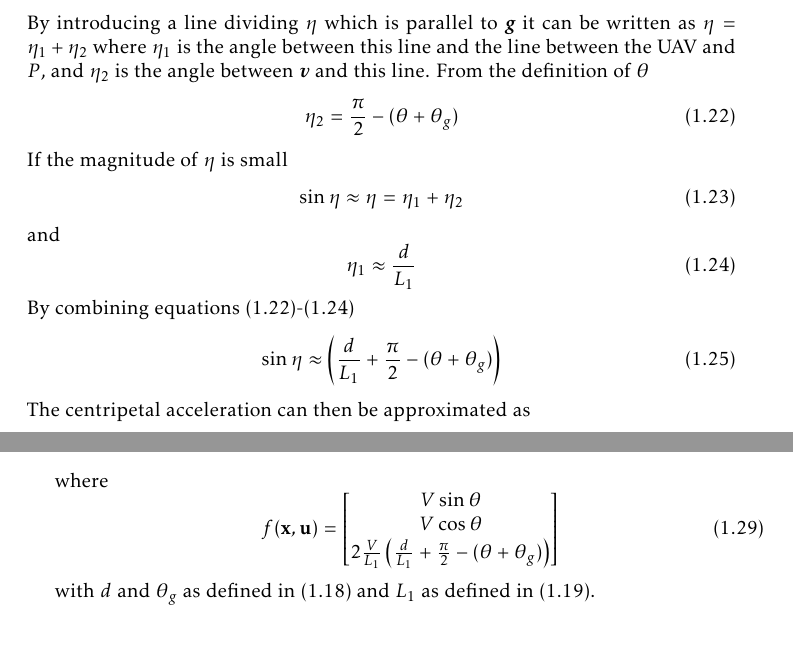
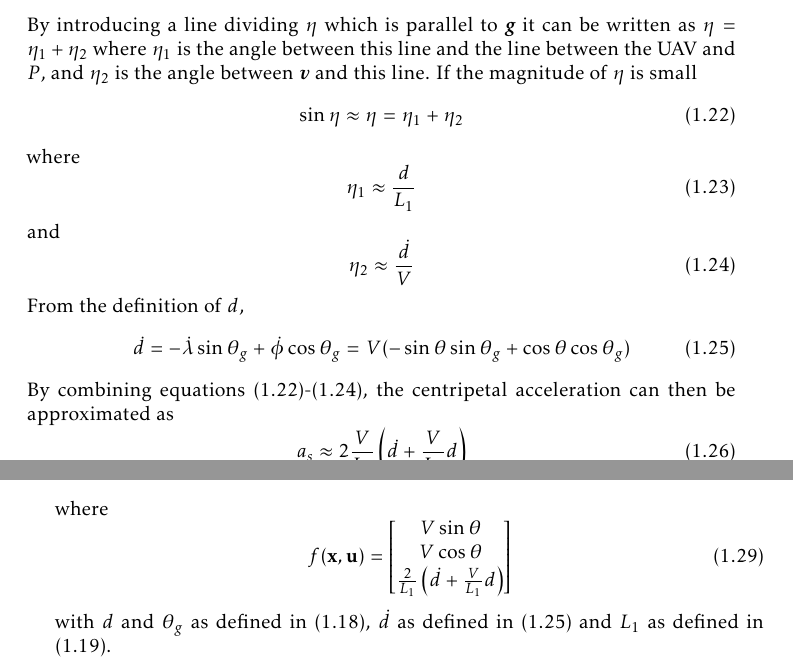
Before and after one commit to tobiasfriden/master_thesis, a LaTeX thesis (report/main.tex, which reads report/theory/uav_dynamics.tex): two parts of pages 16 and 17 of 20, joined at a grey line, cut so that both start at the same text. Compiled offline with pdfLaTeX; a LaTeX package or settings file that is missing is left out.

```diff
--- a/report/theory/uav_dynamics.tex
+++ b/report/theory/uav_dynamics.tex
@@ -102,26 +102,28 @@
 \begin{equation}
     a_s=2\frac{V^2}{L_1}\sin\eta
 \end{equation}
-By introducing a line dividing $\eta$ which is parallel to $\vec{g}$ it can be written as $\eta=\eta_1+\eta_2$ where $\eta_1$ is the angle between this line and the line between the UAV and $P$, and $\eta_2$ is the angle between $\vec{v}$ and this line. From the definition of $\theta$
+By introducing a line dividing $\eta$ which is parallel to $\vec{g}$ it can be written as $\eta=\eta_1+\eta_2$
+where $\eta_1$ is the angle between this line and the line between the UAV
+and $P$, and $\eta_2$ is the angle between $\vec{v}$ and this line.
+If the magnitude of $\eta$ is small
 \begin{equation}\label{eq:eta_first}
-    \eta_2=\frac{\pi}{2} - (\theta+\theta_g)
+    \sin\eta\approx\eta=\eta_1+\eta_2
 \end{equation}
-If the magnitude of $\eta$ is small
+where
 \begin{equation}
-    \sin\eta\approx\eta=\eta_1+\eta_2
+    \eta_1\approx \frac{d}{L_1}
 \end{equation}
 and
 \begin{equation}\label{eq:eta_last}
-    \eta_1\approx \frac{d}{L_1}
+    \eta_2\approx \frac{\dot{d}}{V}
 \end{equation}
-By combining equations \eqref{eq:eta_first}-\eqref{eq:eta_last}
+From the definition of $d$,
+\begin{equation}\label{eq:d_dot}
+    \dot{d} = -\dot{\lambda}\sin\theta_g + \dot{\phi}\cos\theta_g = V(-\sin\theta\sin\theta_g + \cos\theta\cos\theta_g)
+\end{equation}
+By combining equations \eqref{eq:eta_first}-\eqref{eq:eta_last}, the centripetal acceleration can then be approximated as
 \begin{equation}
-    \sin\eta\approx\left(\frac{d}
-    {L_1} + \frac{\pi}{2} - (\theta+\theta_g)\right)
-\end{equation}
-The centripetal acceleration can then be approximated as
-\begin{equation}
-    a_s\approx2\frac{V^2}{L_1}\left(\frac{d}{L_1} + \frac{\pi}{2} - (\theta+\theta_g)\right)
+    a_s\approx2\frac{V}{L_1}\left(\dot{d} + \frac{V}{L_1}d\right)
 \end{equation}
 From the laws of circular motion the angular velocity is given by
 \begin{equation}\label{eq:ss_last}
@@ -139,8 +141,8 @@
     f(\mathbf{x}, \mathbf{u}) = \begin{bmatrix}
     V\sin\theta \\
     V\cos\theta \\
-    2\frac{V}{L_1}\left(\frac{d}{L_1} + \frac{\pi}{2} - (\theta +\theta_g)\right)
+    \frac{2}{L_1}\left(\dot{d} + \frac{V}{L_1}d\right)
     \end{bmatrix}
 \end{equation}
-with $d$ and $\theta_g$ as defined in \eqref{eq:ss_variabels} and $L_1$ as defined in \eqref{eq:ardu_l1}.
+with $d$ and $\theta_g$ as defined in \eqref{eq:ss_variabels}, $\dot{d}$ as defined in \eqref{eq:d_dot} and $L_1$ as defined in \eqref{eq:ardu_l1}.
 \end{definition}
```
Also changed, not shown: report/main.pdf, 5 other files.
